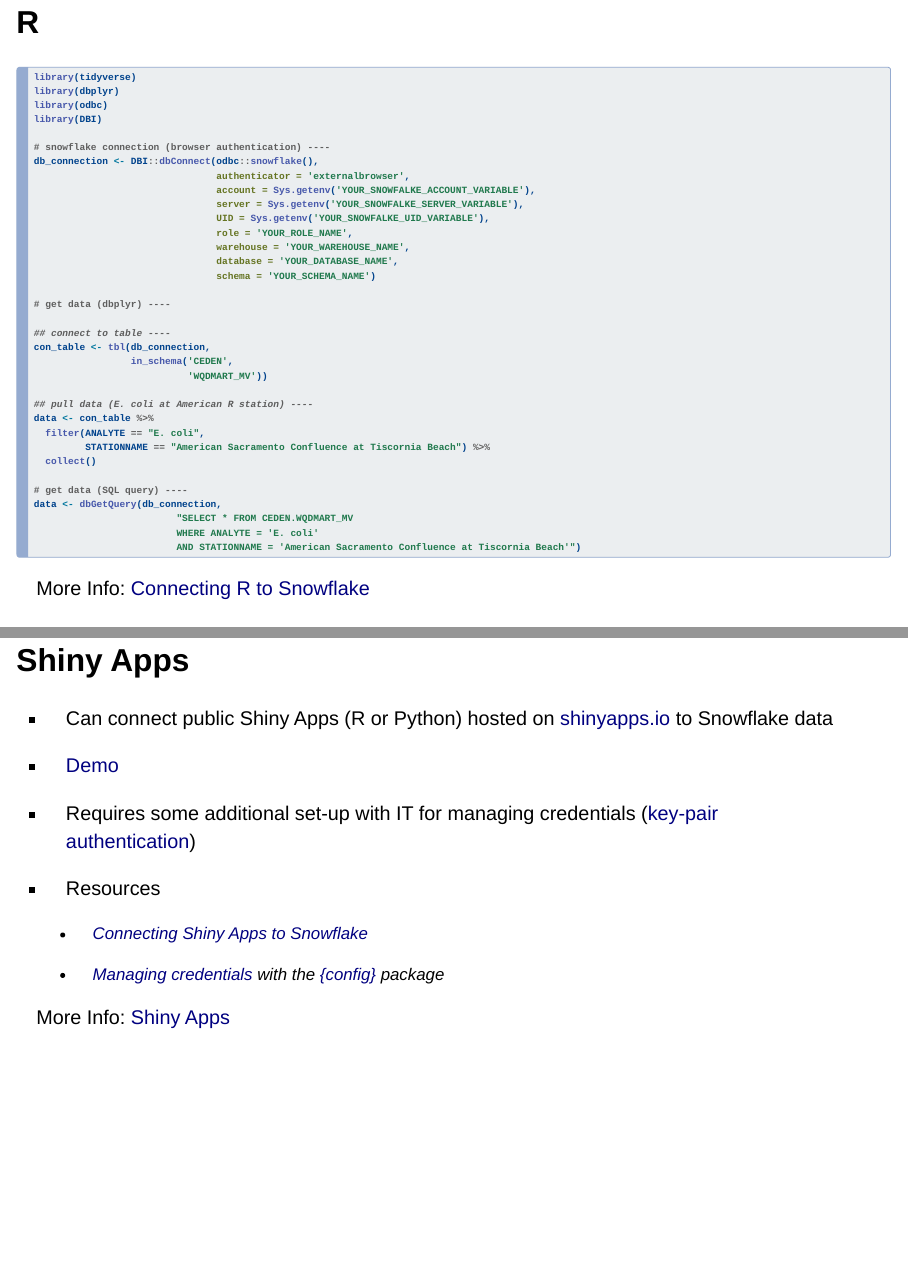
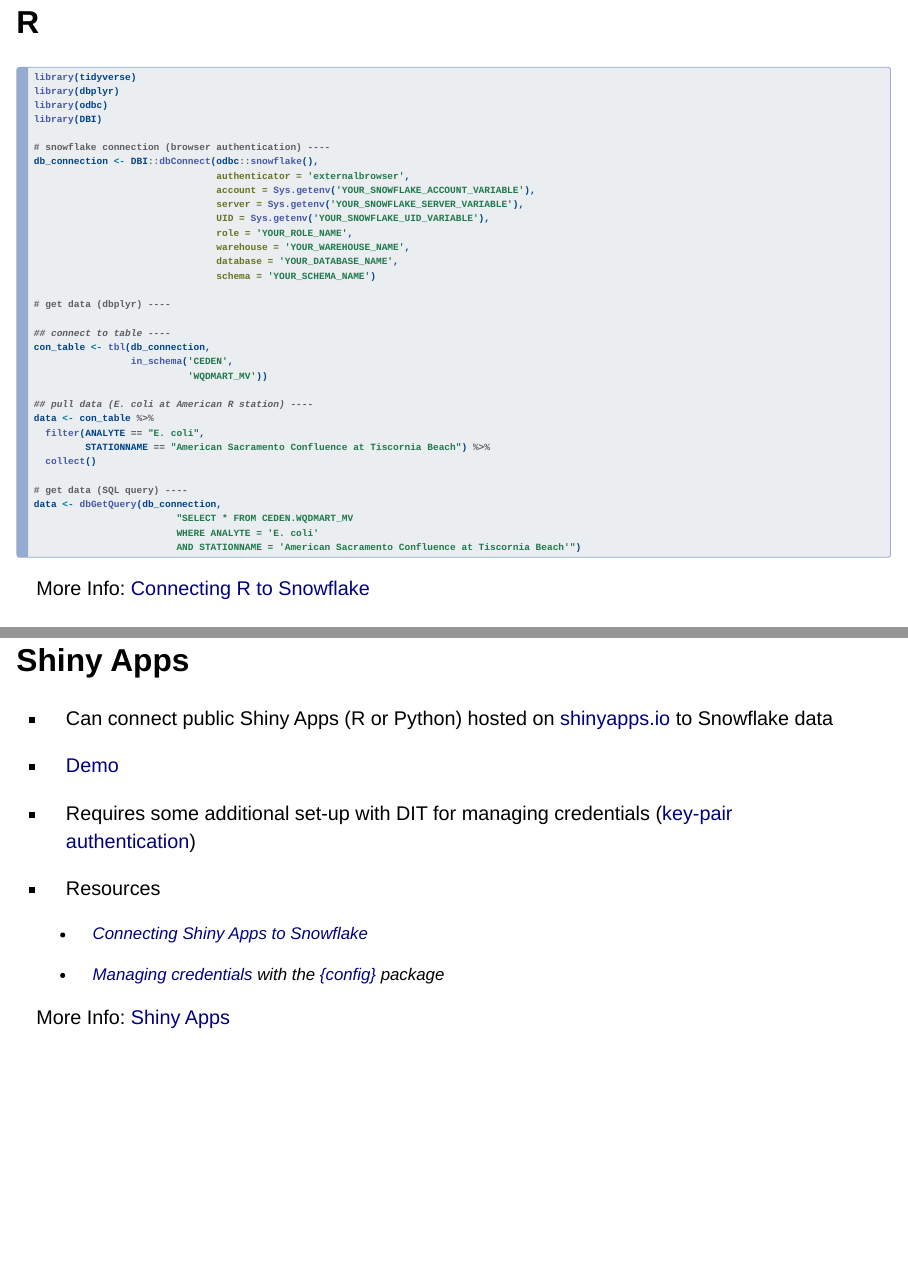
Before and after one commit to daltare/snowflake-slides, a Quarto document (2024-10-23_Snowflake.qmd): pages 7 and 9 of 14, joined at a grey line. Rendered offline with R 4.5, knitr and Pandoc in place of Quarto, with nearby package versions; drawn as Slidy slides in place of the format the file asks for.

Commit message:
fix typos

```diff
--- a/2024-10-23_Snowflake.qmd
+++ b/2024-10-23_Snowflake.qmd
@@ -56,9 +56,9 @@
 # snowflake connection (browser authentication) ----
 db_connection <- DBI::dbConnect(odbc::snowflake(),
                                 authenticator = 'externalbrowser',
-                                account = Sys.getenv('YOUR_SNOWFALKE_ACCOUNT_VARIABLE'),
-                                server = Sys.getenv('YOUR_SNOWFALKE_SERVER_VARIABLE'),
-                                UID = Sys.getenv('YOUR_SNOWFALKE_UID_VARIABLE'),
+                                account = Sys.getenv('YOUR_SNOWFLAKE_ACCOUNT_VARIABLE'),
+                                server = Sys.getenv('YOUR_SNOWFLAKE_SERVER_VARIABLE'),
+                                UID = Sys.getenv('YOUR_SNOWFLAKE_UID_VARIABLE'),
                                 role = 'YOUR_ROLE_NAME',
                                 warehouse = 'YOUR_WAREHOUSE_NAME',
                                 database = 'YOUR_DATABASE_NAME',
@@ -94,7 +94,7 @@
 
 - [Demo](https://cawaterdatadive.shinyapps.io/Test_Snowflake_Connection/)
 
-- Requires some additional set-up with IT for managing credentials ([key-pair authentication](https://docs.snowflake.com/en/user-guide/key-pair-auth){preview-link="false" target="_blank"})
+- Requires some additional set-up with DIT for managing credentials ([key-pair authentication](https://docs.snowflake.com/en/user-guide/key-pair-auth){preview-link="false" target="_blank"})
 
 - Resources
 
```
Also changed, not shown: .quarto/idx/2024-10-23_Snowflake.qmd.json, docs/search.json, 2 other files.
